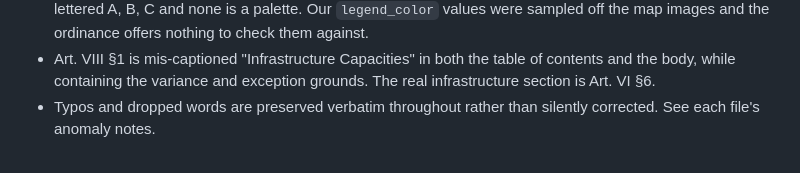
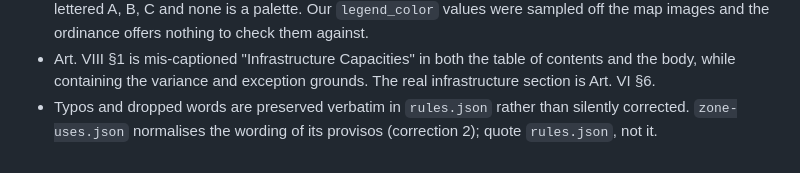
Before and after one commit to antuK3n/biztrack, a Markdown page: docs/zoning-ordinance/README.md, the part around one of its changes. Rendered like a GitHub page.

```diff
--- a/docs/zoning-ordinance/README.md
+++ b/docs/zoning-ordinance/README.md
@@ -122,5 +193,6 @@ express at all. This is a question for BPLO, not a bug to patch.
 - Art. VIII §1 is mis-captioned "Infrastructure Capacities" in both the table
   of contents and the body, while containing the variance and exception
   grounds. The real infrastructure section is Art. VI §6.
-- Typos and dropped words are preserved verbatim throughout rather than
-  silently corrected. See each file's anomaly notes.
+- Typos and dropped words are preserved verbatim in `rules.json` rather than
+  silently corrected. `zone-uses.json` normalises the wording of its provisos
+  (correction 2); quote `rules.json`, not it.
```
Also changed, not shown: other parts of docs/zoning-ordinance/README.md (+114 -43 lines).
